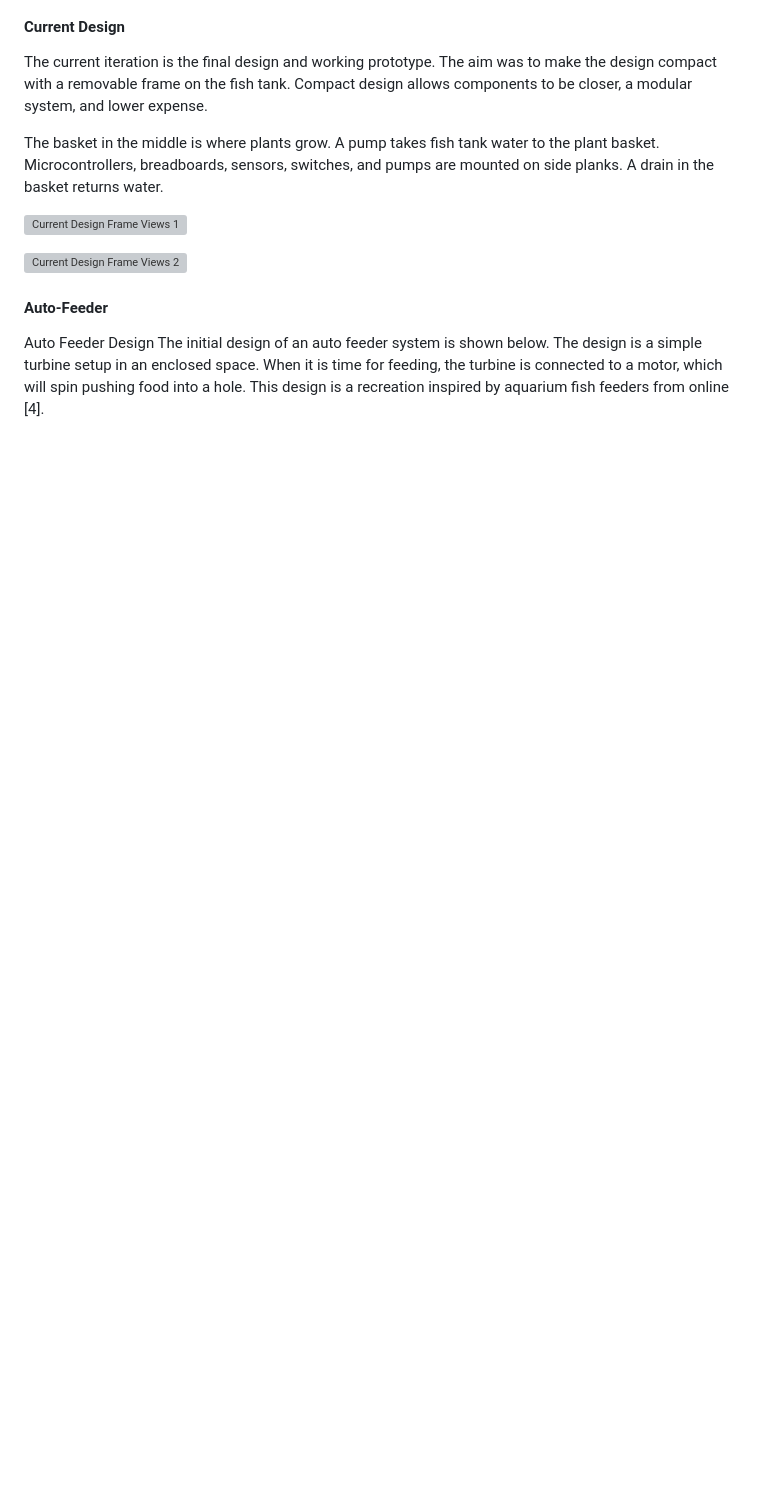
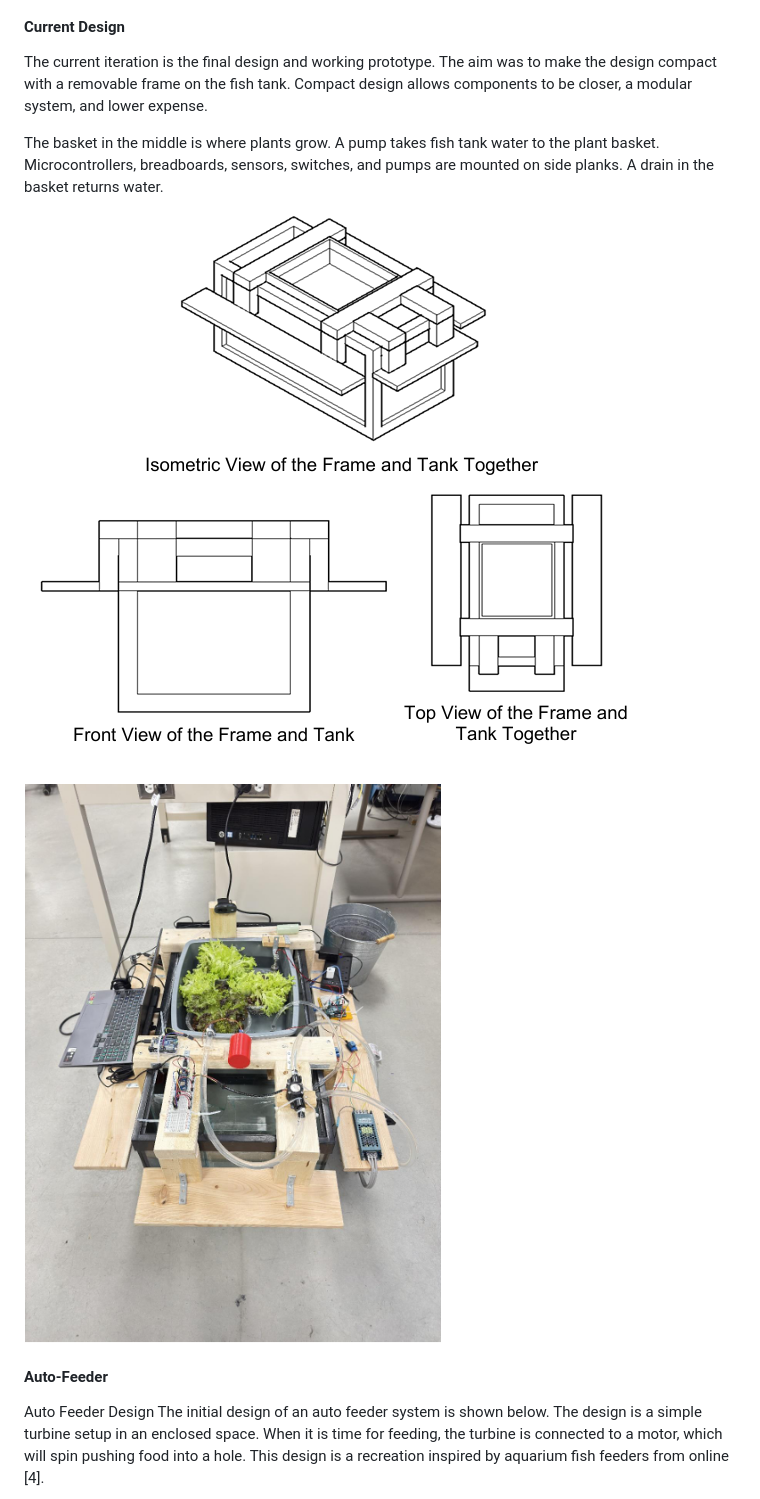
Before and after one commit to toodlemydoodle/Hydroponic-Greenhouse, a Markdown page: README.md, the part around one of its changes. Rendered like a GitHub page; blank space fills up the shorter version; grey boxes are pictures that could not be loaded.

```diff
--- a/README.md
+++ b/README.md
@@ -105,9 +105,9 @@ The current iteration is the final design and working prototype. The aim was to
 
 The basket in the middle is where plants grow. A pump takes fish tank water to the plant basket. Microcontrollers, breadboards, sensors, switches, and pumps are mounted on side planks. A drain in the basket returns water.
 
-![Current Design Frame Views 1](assets\report_images\CurrentDraft_1.png)
+![Current Design Frame Views 1](assets/report_images/CurrentDraft_1.png)
 
-![Current Design Frame Views 2](assets\report_images\CurrentDraft_2.png)
+![Current Design Frame Views 2](assets/report_images/CurrentDraft_2.png)
 
 #### Auto-Feeder
 Auto Feeder Design
```
Also changed, not shown: other parts of README.md (+8 -8 lines).
